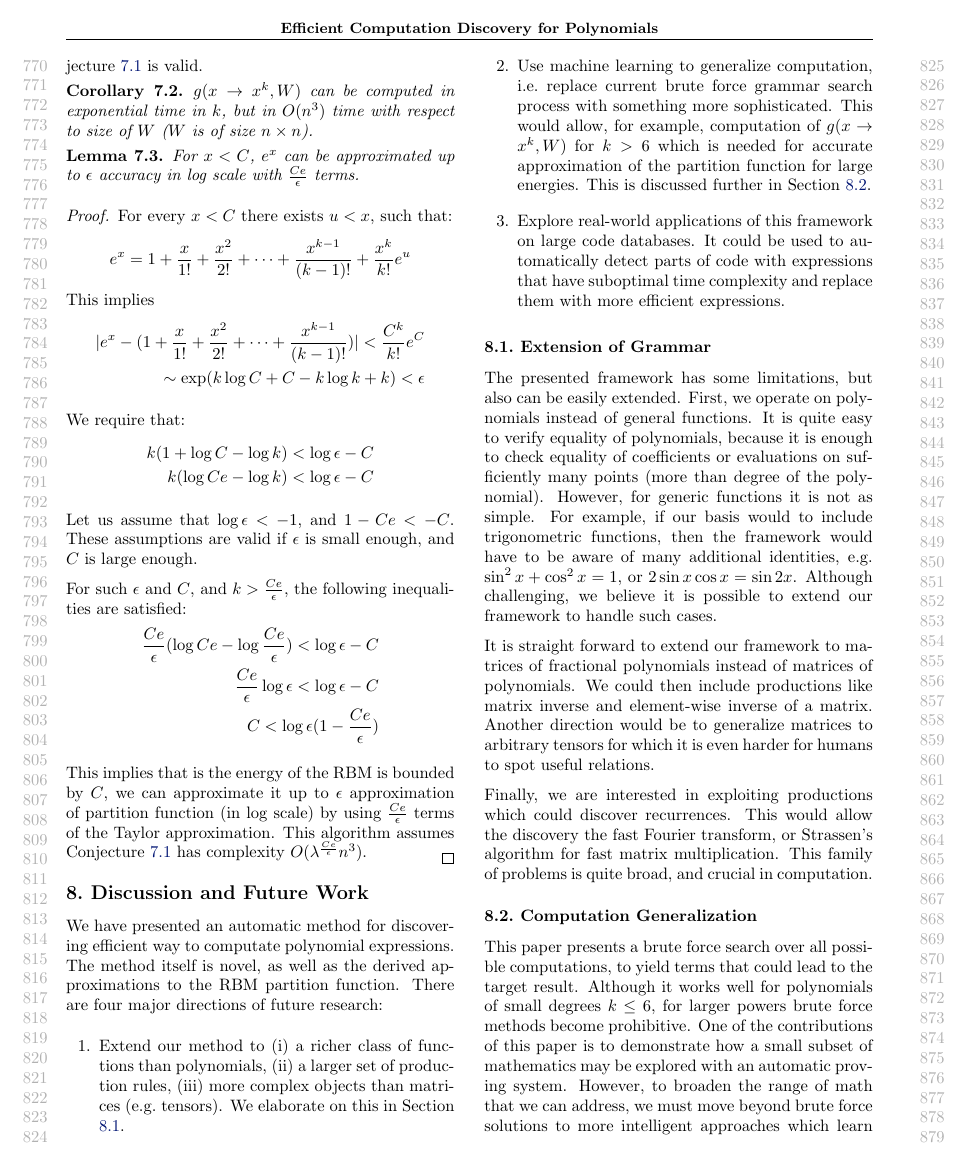
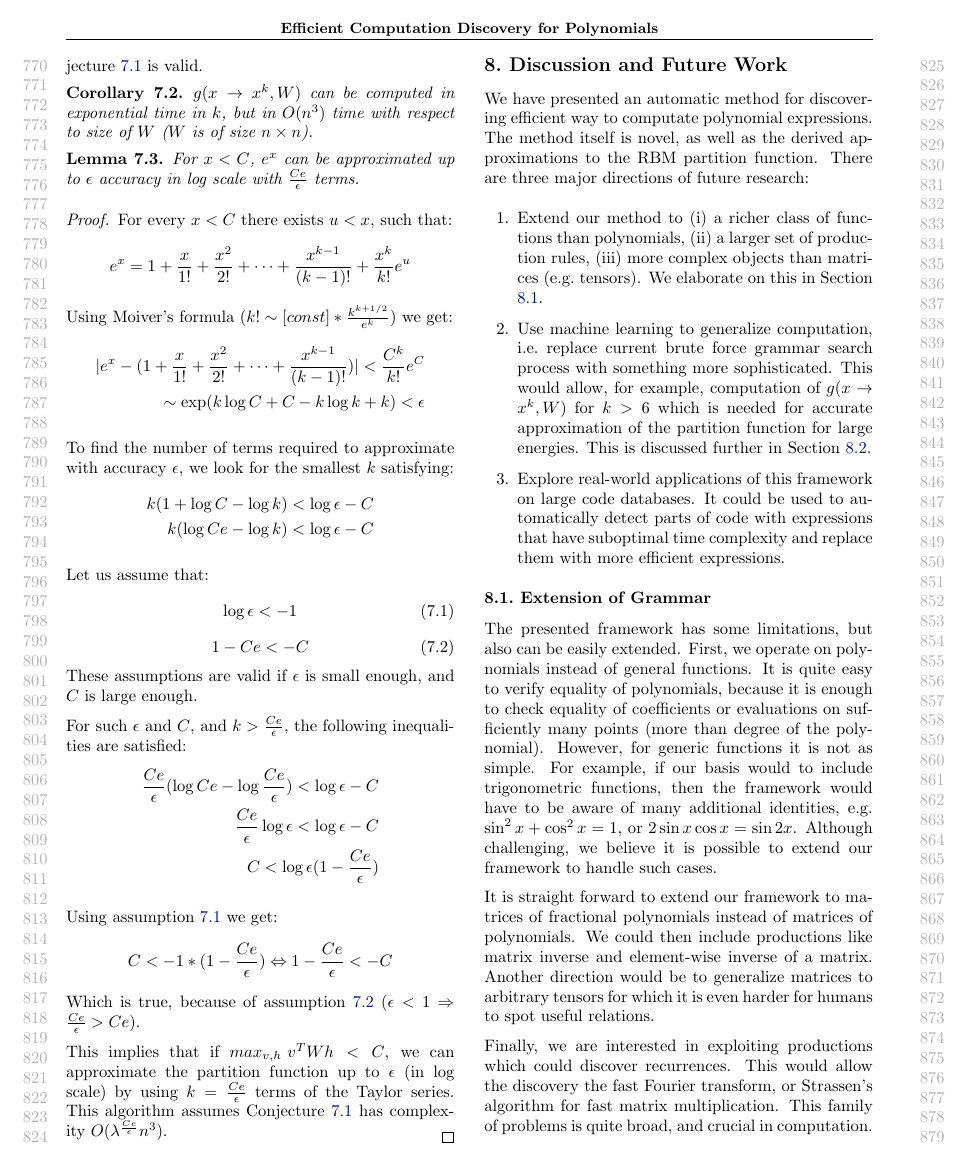
Before and after one commit to wojzaremba/symbolic, a LaTeX paper (paper/symbolic.tex, which reads paper/conjecture.tex, paper/discussion.tex): page 8 of 9. Compiled offline with pdfLaTeX.

Commit message:
improved conjecture section

```diff
--- a/paper/conjecture.tex
+++ b/paper/conjecture.tex
@@ -30,21 +30,29 @@ For every $x < C$ there exists $u < x$, such that:
 \begin{align*}
 	e^x = 1 + \frac{x}{1!} + \frac{x^2}{2!} + \dots + \frac{x^{k - 1}}{(k - 1)!} + \frac{x^k}{k!}e^u
 \end{align*}
-This implies
+Using Moiver's formula ($k! \sim [const] * \frac{k^{k + 1/2}}{e^k}$) we get:
 \begin{align*}
 	|e^x - (1 + \frac{x}{1!} + \frac{x^2}{2!} + \dots + \frac{x^{k - 1}}{(k - 1)!}) | < \frac{C^k}{k!}e^C \\
 	\sim \exp(k\log{C} + C - k\log{k} + k) < \epsilon
 \end{align*}
 
-We require that:
+To find the number of terms required to approximate with accuracy $\epsilon$, we look for
+the smallest $k$ satisfying:
 \begin{align*}
-	k (1 + \log{C} - \log{k}) < \log{\epsilon} - C \\
+	k (1 + \log{C} - \log{k}) < \log{\epsilon} - C\\
 	k (\log{Ce} - \log{k}) < \log{\epsilon} - C
 \end{align*}
 
-Let us assume that $\log{\epsilon} < -1$, and $1 - Ce < -C$. These assumptions are valid if $\epsilon$ is small
-enough, and $C$ is large enough.
-
+Let us assume that:
+\begin{equation}
+\label{eq:eps_ineq}
+\log{\epsilon} < -1
+\end{equation}
+\begin{equation}
+\label{eq:c_ineq}
+1 - Ce < -C
+\end{equation}
+These assumptions are valid if $\epsilon$ is small enough, and $C$ is large enough.
 
 For such $\epsilon$ and $C$, and $k > \frac{Ce}{\epsilon}$, the
 following inequalities are satisfied:
@@ -54,11 +62,16 @@ following inequalities are satisfied:
 	C < \log{\epsilon}(1 - \frac{Ce}{\epsilon})
 \end{align*}
 
-This implies that is the energy of the RBM is bounded by $C$, we can
-approximate it up to $\epsilon$ approximation of partition function
-(in log scale) by using $\frac{Ce}{\epsilon}$ terms of the Taylor
-approximation. This algorithm assumes Conjecture \ref{simple} has
-complexity $O(\lambda^{\frac{Ce}{\epsilon}}n^3)$.
+Using assumption \ref{eq:eps_ineq} we get:
+\begin{align*}
+  C < -1 * (1 - \frac{Ce}{\epsilon}) \Leftrightarrow 1 - \frac{Ce}{\epsilon} < -C
+\end{align*}
+Which is true, because of assumption \ref{eq:c_ineq} ($\epsilon < 1 \Rightarrow \frac{Ce}{\epsilon} > Ce$).
+
+This implies that if $max_{v,h}\text{ } v^TWh < C$, we can
+approximate the partition function up to $\epsilon$ (in log scale)
+by using $k = \frac{Ce}{\epsilon}$ terms of the Taylor series.
+This algorithm assumes Conjecture \ref{simple} has complexity $O(\lambda^{\frac{Ce}{\epsilon}}n^3)$.
 
 \vspace{-5mm}
 \end{proof}
--- a/paper/discussion.tex
+++ b/paper/discussion.tex
@@ -2,7 +2,7 @@
 
 We have presented an automatic method for discovering efficient way to
 computate polynomial expressions. The method itself is novel, as well as the derived
-approximations to the RBM partition function. There are four
+approximations to the RBM partition function. There are three
 major directions of future research:
 
 \begin{enumerate}
--- a/paper/symbolic.tex
+++ b/paper/symbolic.tex
@@ -6,6 +6,7 @@
 \usepackage{amsmath}
 \usepackage{amsthm}
 
+\numberwithin{equation}{section}
 % For table captions on top
 \usepackage{floatrow}
 \floatsetup[table]{capposition=top}
```
